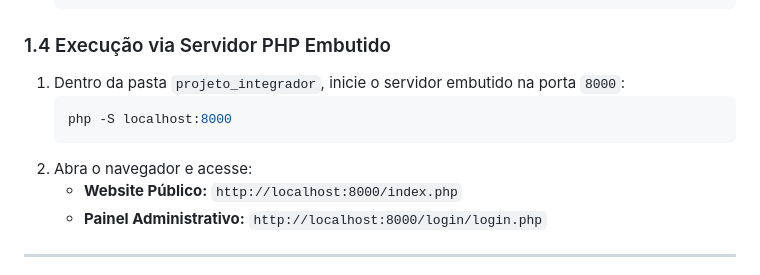
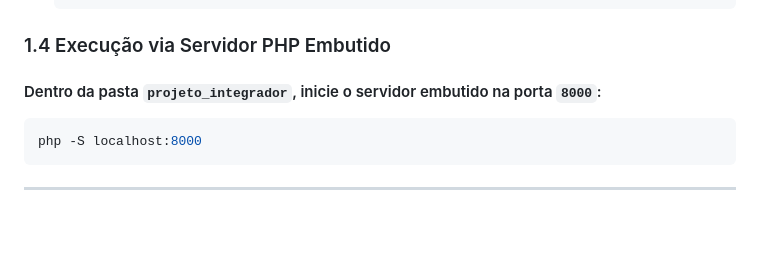
Before and after one commit to Gregorio14izi/Assist-nciaCI-, a Markdown page: README.md, the part around the change. Drawn GitHub-style; blank space fills up the shorter version.

Commit message:
README reescrito e atualizado

````diff
--- a/README.md
+++ b/README.md
@@ -81,14 +81,10 @@
    ```
 
 ### 1.4 Execução via Servidor PHP Embutido
-1. Dentro da pasta `projeto_integrador`, inicie o servidor embutido na porta `8000`:
+#### Dentro da pasta `projeto_integrador`, inicie o servidor embutido na porta `8000`:
    ```bash
    php -S localhost:8000
    ```
-2. Abra o navegador e acesse:
-   - **Website Público:** `http://localhost:8000/index.php`
-   - **Painel Administrativo:** `http://localhost:8000/login/login.php`
-
 ---
 Depois de criado o banco com as tabelas o site funciona perfeitamente (na teoria).
 Este guia prático foi elaborado para orientar o proprietário da assistência ou os técnicos de bancada na operação diária do site.
````
